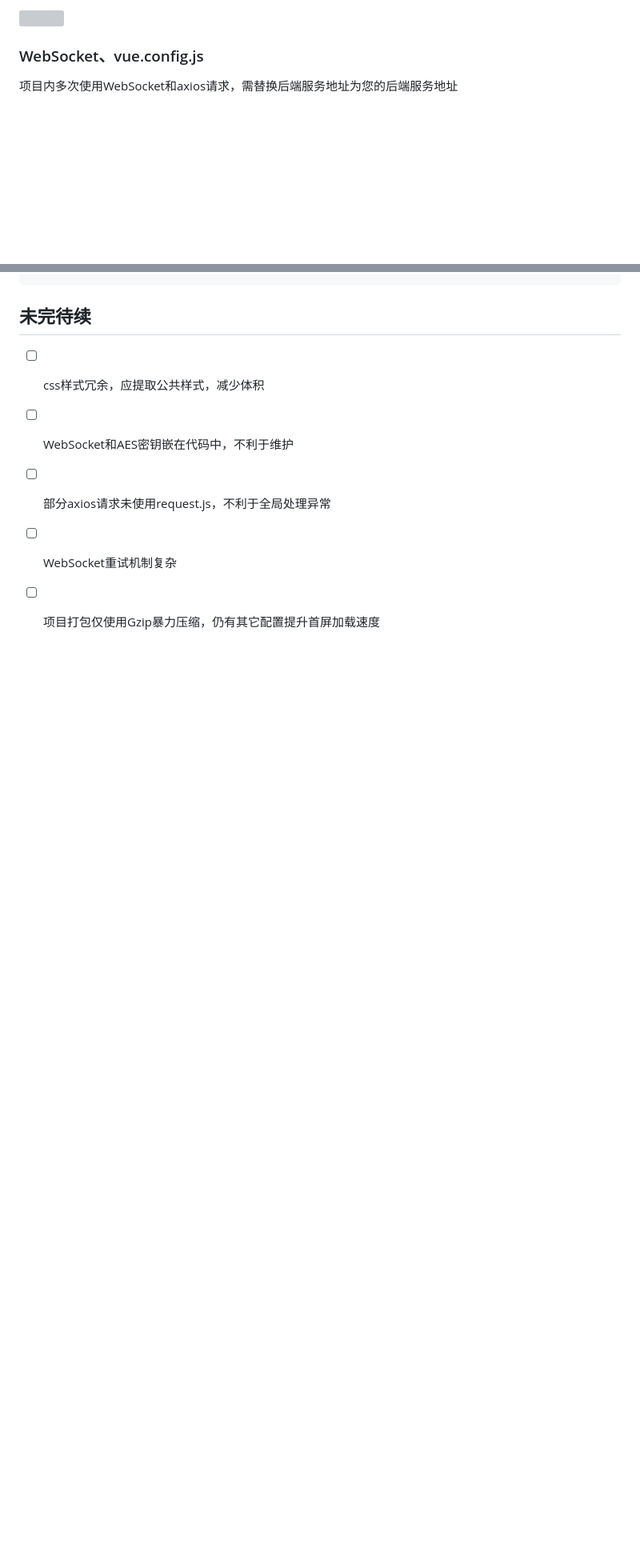
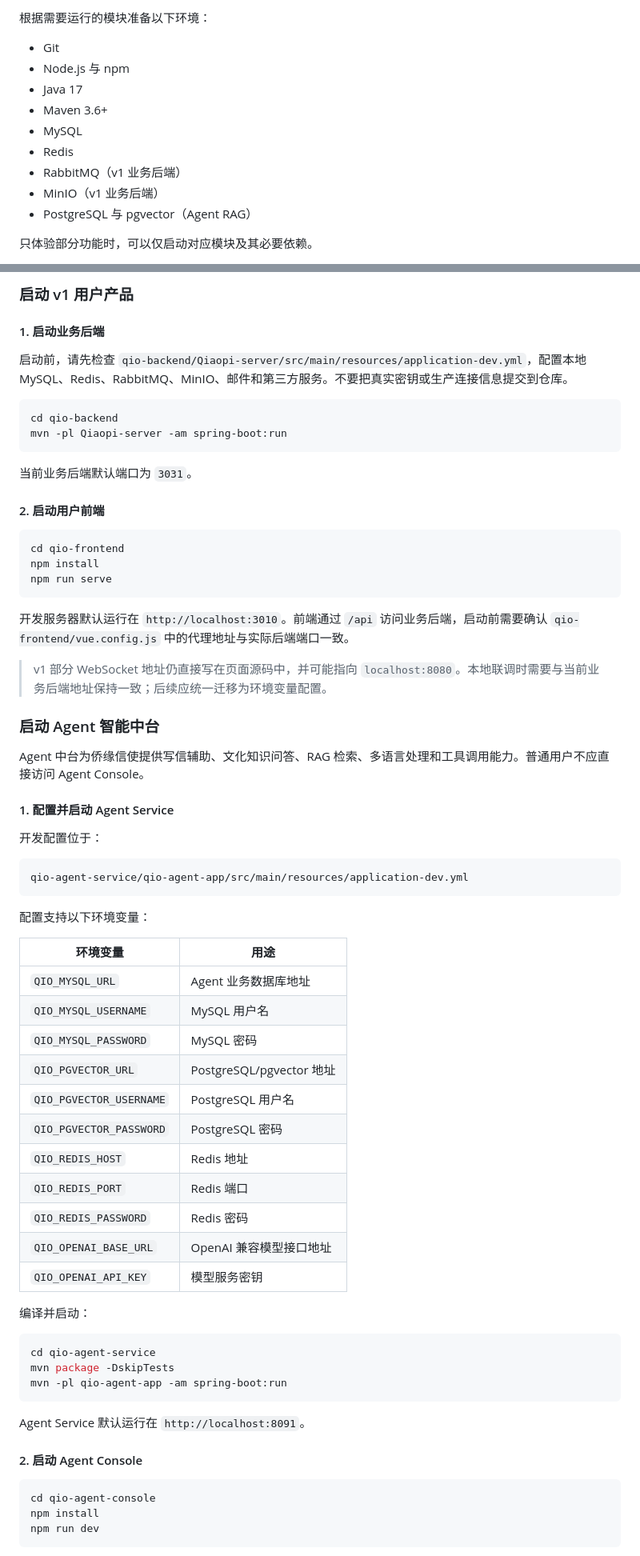
Before and after one commit to Chuppch/Qio, a Markdown page: README.md, 2 parts joined by grey strips. Shown at 80% size. Rendered like a GitHub page; blank space fills up the shorter version; grey boxes are pictures that could not be loaded.

Commit message:
:memo: (readme) update deployment guide
- Document module status and verified startup commands
- Add security, deployment boundary, and v2 roadmap guidance

AI-Co-Authored-By: Codex

````diff
--- a/README.md
+++ b/README.md
@@ -139,7 +146,15 @@
 
-![](https://raw.githubusercontent.com/Chuppch/qiaopi-master-frontend/refs/heads/master/init_qiaopi_vue/images/index-amap.png)
+根据需要运行的模块准备以下环境：
 
-### WebSocket、vue.config.js
+- Git
+- Node.js 与 npm
+- Java 17
+- Maven 3.6+
+- MySQL
+- Redis
+- RabbitMQ（v1 业务后端）
+- MinIO（v1 业务后端）
+- PostgreSQL 与 pgvector（Agent RAG）
 
-项目内多次使用WebSocket和axios请求，需替换后端服务地址为您的后端服务地址
+只体验部分功能时，可以仅启动对应模块及其必要依赖。
 
@@ -254,11 +166,73 @@ http {
 ```
 
+### 启动 v1 用户产品
 
+#### 1. 启动业务后端
 
-## 未完待续
+启动前，请先检查 `qio-backend/Qiaopi-server/src/main/resources/application-dev.yml`，配置本地 MySQL、Redis、RabbitMQ、MinIO、邮件和第三方服务。不要把真实密钥或生产连接信息提交到仓库。
 
-- [ ] css样式冗余，应提取公共样式，减少体积
-- [ ] WebSocket和AES密钥嵌在代码中，不利于维护
-- [ ] 部分axios请求未使用request.js，不利于全局处理异常
-- [ ] WebSocket重试机制复杂
-- [ ] 项目打包仅使用Gzip暴力压缩，仍有其它配置提升首屏加载速度
+```bash
+cd qio-backend
+mvn -pl Qiaopi-server -am spring-boot:run
+```
+
+当前业务后端默认端口为 `3031`。
+
+#### 2. 启动用户前端
+
+```bash
+cd qio-frontend
+npm install
+npm run serve
+```
+
+开发服务器默认运行在 `http://localhost:3010`。前端通过 `/api` 访问业务后端，启动前需要确认 `qio-frontend/vue.config.js` 中的代理地址与实际后端端口一致。
+
+> v1 部分 WebSocket 地址仍直接写在页面源码中，并可能指向 `localhost:8080`。本地联调时需要与当前业务后端地址保持一致；后续应统一迁移为环境变量配置。
+
+### 启动 Agent 智能中台
+
+Agent 中台为侨缘信使提供写信辅助、文化知识问答、RAG 检索、多语言处理和工具调用能力。普通用户不应直接访问 Agent Console。
+
+#### 1. 配置并启动 Agent Service
+
+开发配置位于：
+
+```text
+qio-agent-service/qio-agent-app/src/main/resources/application-dev.yml
+```
+
+配置支持以下环境变量：
+
+| 环境变量 | 用途 |
+|---|---|
+| `QIO_MYSQL_URL` | Agent 业务数据库地址 |
+| `QIO_MYSQL_USERNAME` | MySQL 用户名 |
+| `QIO_MYSQL_PASSWORD` | MySQL 密码 |
+| `QIO_PGVECTOR_URL` | PostgreSQL/pgvector 地址 |
+| `QIO_PGVECTOR_USERNAME` | PostgreSQL 用户名 |
+| `QIO_PGVECTOR_PASSWORD` | PostgreSQL 密码 |
+| `QIO_REDIS_HOST` | Redis 地址 |
+| `QIO_REDIS_PORT` | Redis 端口 |
+| `QIO_REDIS_PASSWORD` | Redis 密码 |
+| `QIO_OPENAI_BASE_URL` | OpenAI 兼容模型接口地址 |
+| `QIO_OPENAI_API_KEY` | 模型服务密钥 |
+
+编译并启动：
+
+```bash
+cd qio-agent-service
+mvn package -DskipTests
+mvn -pl qio-agent-app -am spring-boot:run
+```
+
+Agent Service 默认运行在 `http://localhost:8091`。
+
+#### 2. 启动 Agent Console
+
+```bash
+cd qio-agent-console
+npm install
+npm run dev
+```
+
````
Also changed, not shown: other parts of README.md (+95 -111 lines).
